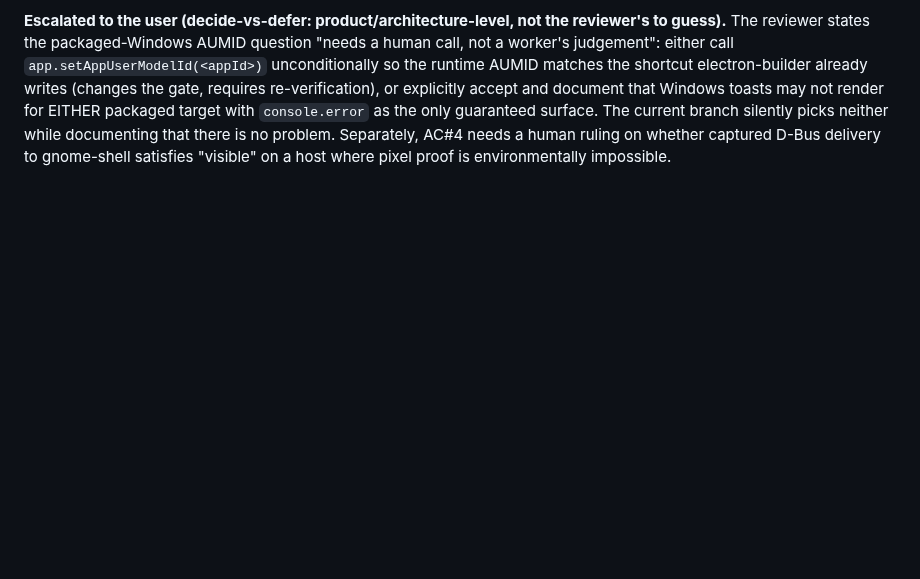
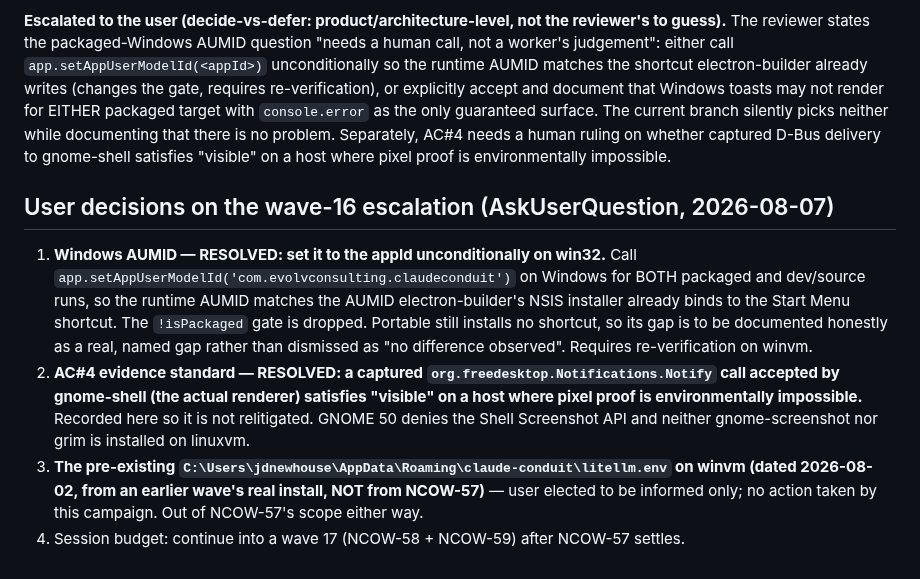
Before and after one commit to evolvconsulting/claude-conduit-app, a Markdown page: backlog/tasks/ncow-57 - Verify-and-fix-tray-notification-deliverability-on-Windows-and-Linux.md, the part around one of its changes. Rendered like a GitHub page; blank space fills up the shorter version.

Commit message:
chore(backlog): record user decisions on NCOW-57's wave-16 escalation
The packaged-Windows AUMID question resolves toward setting the AUMID to the
appId unconditionally on win32, so the runtime value matches the Start Menu
shortcut electron-builder already writes. AC#4's evidence standard is settled as
D-Bus delivery accepted by gnome-shell, since pixel proof is environmentally
impossible on that host.

Refs NCOW-57.

Co-Authored-By: Claude Opus 5 (1M context) <noreply@anthropic.com>

```diff
--- a/backlog/tasks/ncow-57 - Verify-and-fix-tray-notification-deliverability-on-Windows-and-Linux.md
+++ b/backlog/tasks/ncow-57 - Verify-and-fix-tray-notification-deliverability-on-Windows-and-Linux.md
@@ -221,4 +221,21 @@ with `console.error` as the only guaranteed surface. The current branch silently
 while documenting that there is no problem. Separately, AC#4 needs a human ruling on whether
 captured D-Bus delivery to gnome-shell satisfies "visible" on a host where pixel proof is
 environmentally impossible.
+
+## User decisions on the wave-16 escalation (AskUserQuestion, 2026-08-07)
+
+1. **Windows AUMID — RESOLVED: set it to the appId unconditionally on win32.** Call
+   `app.setAppUserModelId('com.evolvconsulting.claudeconduit')` on Windows for BOTH packaged and
+   dev/source runs, so the runtime AUMID matches the AUMID electron-builder's NSIS installer
+   already binds to the Start Menu shortcut. The `!isPackaged` gate is dropped. Portable still
+   installs no shortcut, so its gap is to be documented honestly as a real, named gap rather than
+   dismissed as "no difference observed". Requires re-verification on winvm.
+2. **AC#4 evidence standard — RESOLVED: a captured `org.freedesktop.Notifications.Notify` call
+   accepted by gnome-shell (the actual renderer) satisfies "visible" on a host where pixel proof
+   is environmentally impossible.** Recorded here so it is not relitigated. GNOME 50 denies the
+   Shell Screenshot API and neither gnome-screenshot nor grim is installed on linuxvm.
+3. **The pre-existing `C:\Users\jdnewhouse\AppData\Roaming\claude-conduit\litellm.env` on winvm
+   (dated 2026-08-02, from an earlier wave's real install, NOT from NCOW-57)** — user elected to
+   be informed only; no action taken by this campaign. Out of NCOW-57's scope either way.
+4. Session budget: continue into a wave 17 (NCOW-58 + NCOW-59) after NCOW-57 settles.
 <!-- SECTION:NOTES:END -->
```
Also changed, not shown: other parts of backlog/tasks/ncow-57 - Verify-and-fix-tray-notification-deliverability-on-Windows-and-Linux.md (+1 -1 lines).
